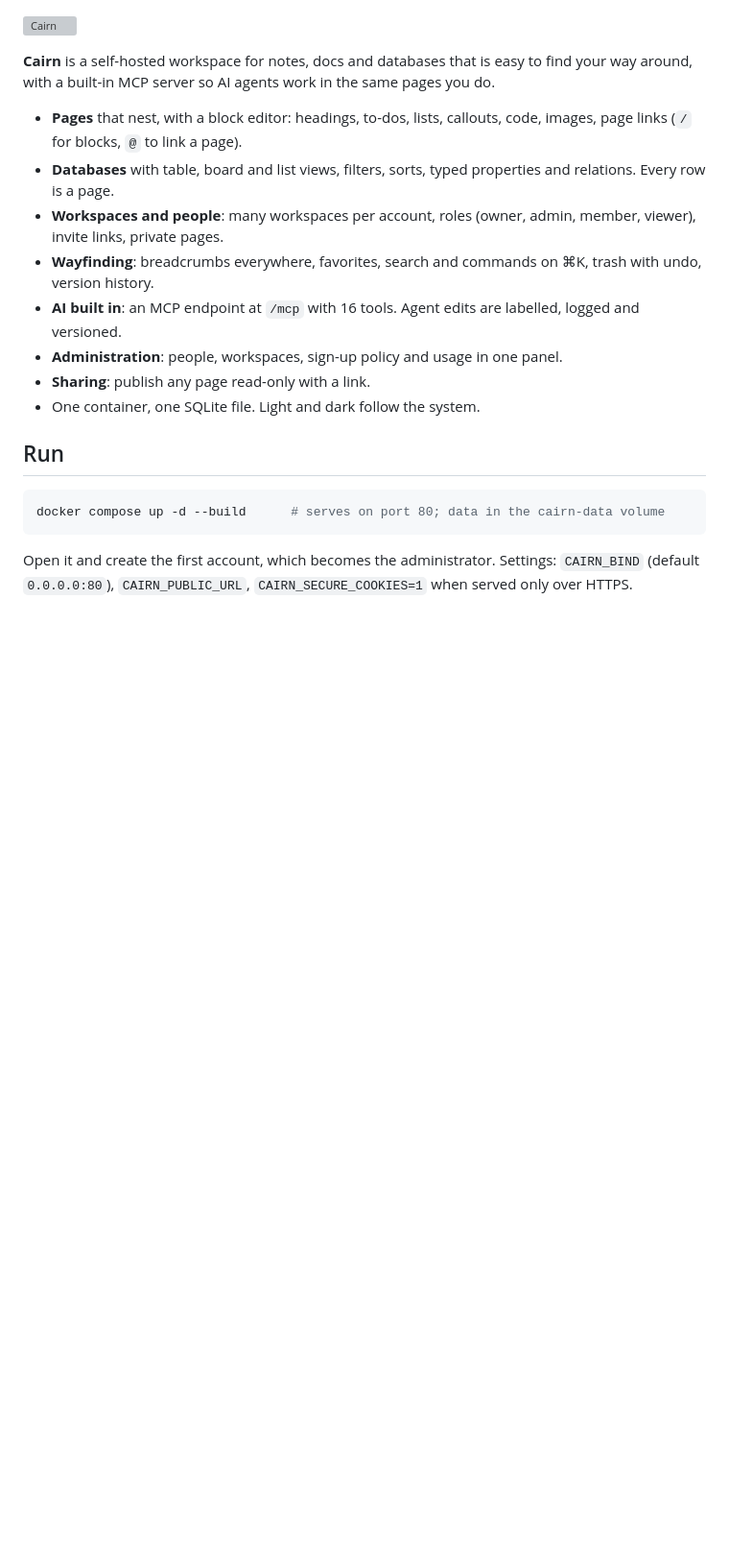
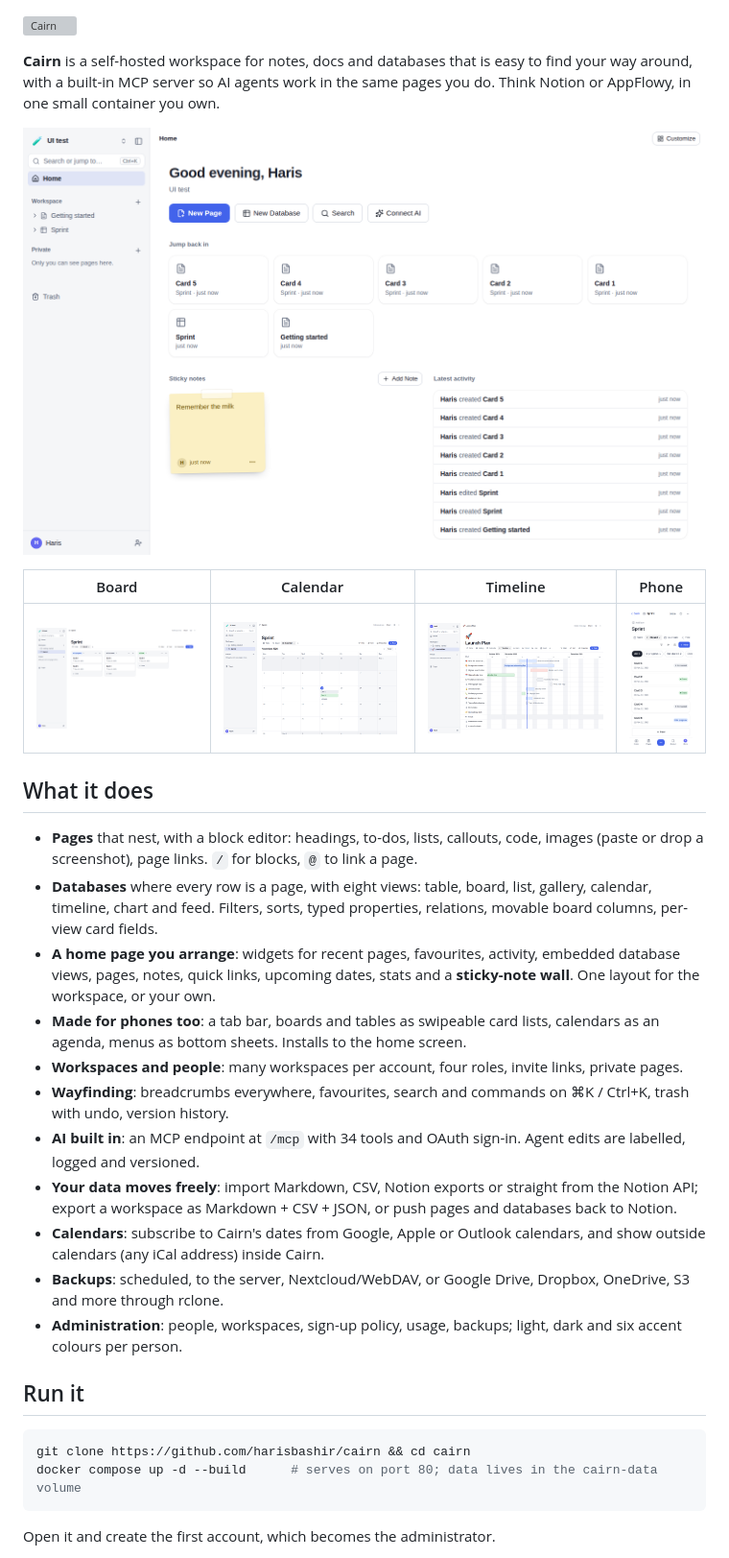
Before and after one commit to harisbashir/cairn, a Markdown page: README.md, the part around one of its changes. Shown at 96% size. Drawn GitHub-style; pictures changed too: docs/screenshots/board.png (added), docs/screenshots/calendar.png (added), docs/screenshots/home.png (added); blank space fills up the shorter version; grey boxes are pictures that could not be loaded.

Commit message:
Docs, README with screenshots, phone fixes
Co-Authored-By: Claude <noreply@anthropic.com>

````diff
--- a/README.md
+++ b/README.md
@@ -1,23 +1,35 @@
 <p><img src="brand/wordmark.svg" alt="Cairn" height="44"></p>
 
 **Cairn** is a self-hosted workspace for notes, docs and databases that is easy to find your way
-around, with a built-in MCP server so AI agents work in the same pages you do.
+around, with a built-in MCP server so AI agents work in the same pages you do. Think Notion or
+AppFlowy, in one small container you own.
 
-- **Pages** that nest, with a block editor: headings, to-dos, lists, callouts, code, images, page links (`/` for blocks, `@` to link a page).
-- **Databases** with table, board and list views, filters, sorts, typed properties and relations. Every row is a page.
-- **Workspaces and people**: many workspaces per account, roles (owner, admin, member, viewer), invite links, private pages.
-- **Wayfinding**: breadcrumbs everywhere, favorites, search and commands on ⌘K, trash with undo, version history.
-- **AI built in**: an MCP endpoint at `/mcp` with 16 tools. Agent edits are labelled, logged and versioned.
-- **Administration**: people, workspaces, sign-up policy and usage in one panel.
-- **Sharing**: publish any page read-only with a link.
-- One container, one SQLite file. Light and dark follow the system.
+![Home dashboard with sticky notes](docs/screenshots/home.png)
 
-## Run
+| Board | Calendar | Timeline | Phone |
+| --- | --- | --- | --- |
+| ![Board](docs/screenshots/board.png) | ![Calendar](docs/screenshots/calendar.png) | ![Timeline](docs/screenshots/timeline.png) | <img src="docs/screenshots/phone-board.png" width="180" alt="Phone layout"> |
+
+## What it does
+
+- **Pages** that nest, with a block editor: headings, to-dos, lists, callouts, code, images (paste or drop a screenshot), page links. `/` for blocks, `@` to link a page.
+- **Databases** where every row is a page, with eight views: table, board, list, gallery, calendar, timeline, chart and feed. Filters, sorts, typed properties, relations, movable board columns, per-view card fields.
+- **A home page you arrange**: widgets for recent pages, favourites, activity, embedded database views, pages, notes, quick links, upcoming dates, stats and a **sticky-note wall**. One layout for the workspace, or your own.
+- **Made for phones too**: a tab bar, boards and tables as swipeable card lists, calendars as an agenda, menus as bottom sheets. Installs to the home screen.
+- **Workspaces and people**: many workspaces per account, four roles, invite links, private pages.
+- **Wayfinding**: breadcrumbs everywhere, favourites, search and commands on ⌘K / Ctrl+K, trash with undo, version history.
+- **AI built in**: an MCP endpoint at `/mcp` with 34 tools and OAuth sign-in. Agent edits are labelled, logged and versioned.
+- **Your data moves freely**: import Markdown, CSV, Notion exports or straight from the Notion API; export a workspace as Markdown + CSV + JSON, or push pages and databases back to Notion.
+- **Calendars**: subscribe to Cairn's dates from Google, Apple or Outlook calendars, and show outside calendars (any iCal address) inside Cairn.
+- **Backups**: scheduled, to the server, Nextcloud/WebDAV, or Google Drive, Dropbox, OneDrive, S3 and more through rclone.
+- **Administration**: people, workspaces, sign-up policy, usage, backups; light, dark and six accent colours per person.
+
+## Run it
 
 ```bash
-docker compose up -d --build      # serves on port 80; data in the cairn-data volume
+git clone https://github.com/harisbashir/cairn && cd cairn
+docker compose up -d --build      # serves on port 80; data lives in the cairn-data volume
 ```
 
 Open it and create the first account, which becomes the administrator.
-Settings: `CAIRN_BIND` (default `0.0.0.0:80`), `CAIRN_PUBLIC_URL`, `CAIRN_SECURE_COOKIES=1` when served only over HTTPS.
 
````
Also changed, not shown: other parts of README.md (+40 -7 lines), docs/DESIGN.md (+16 -0 lines), 2 other files.
